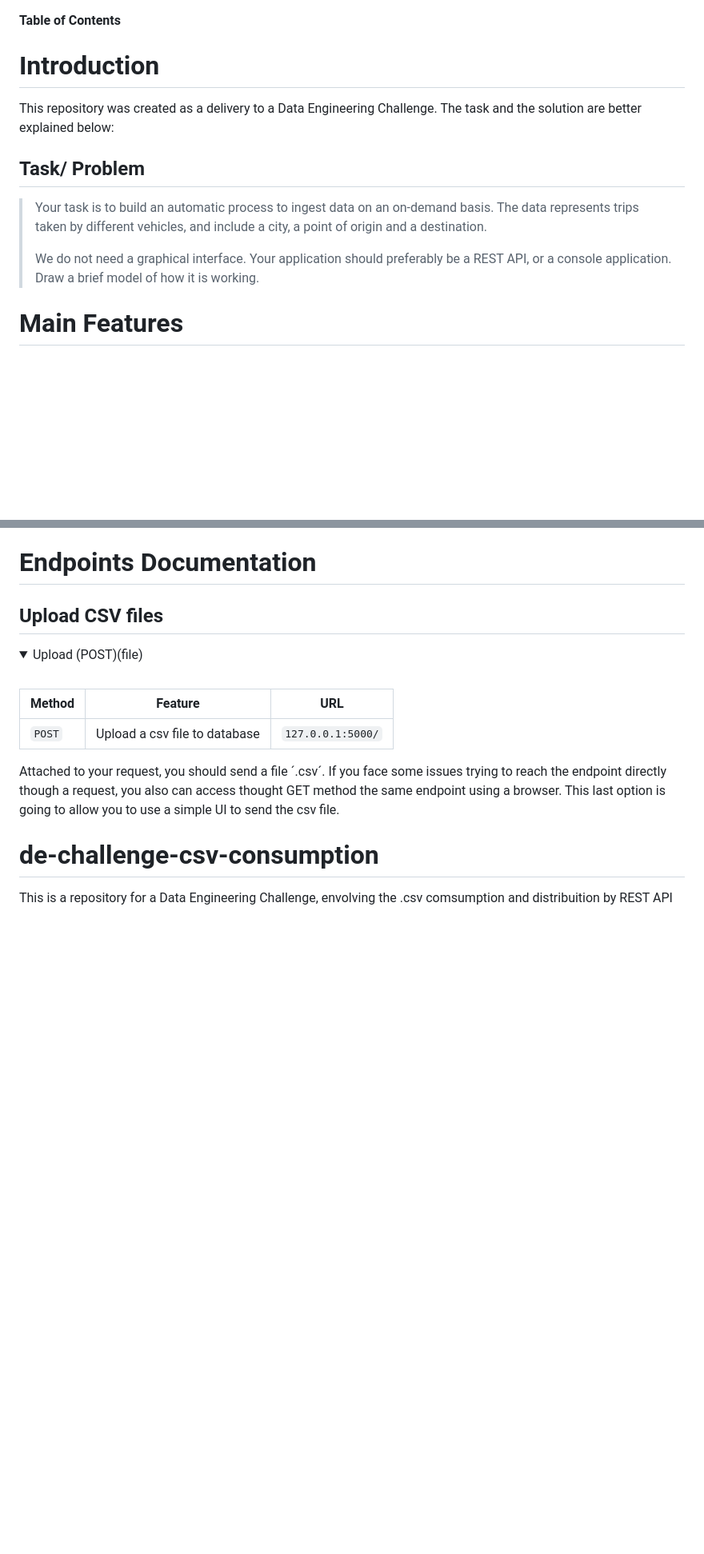
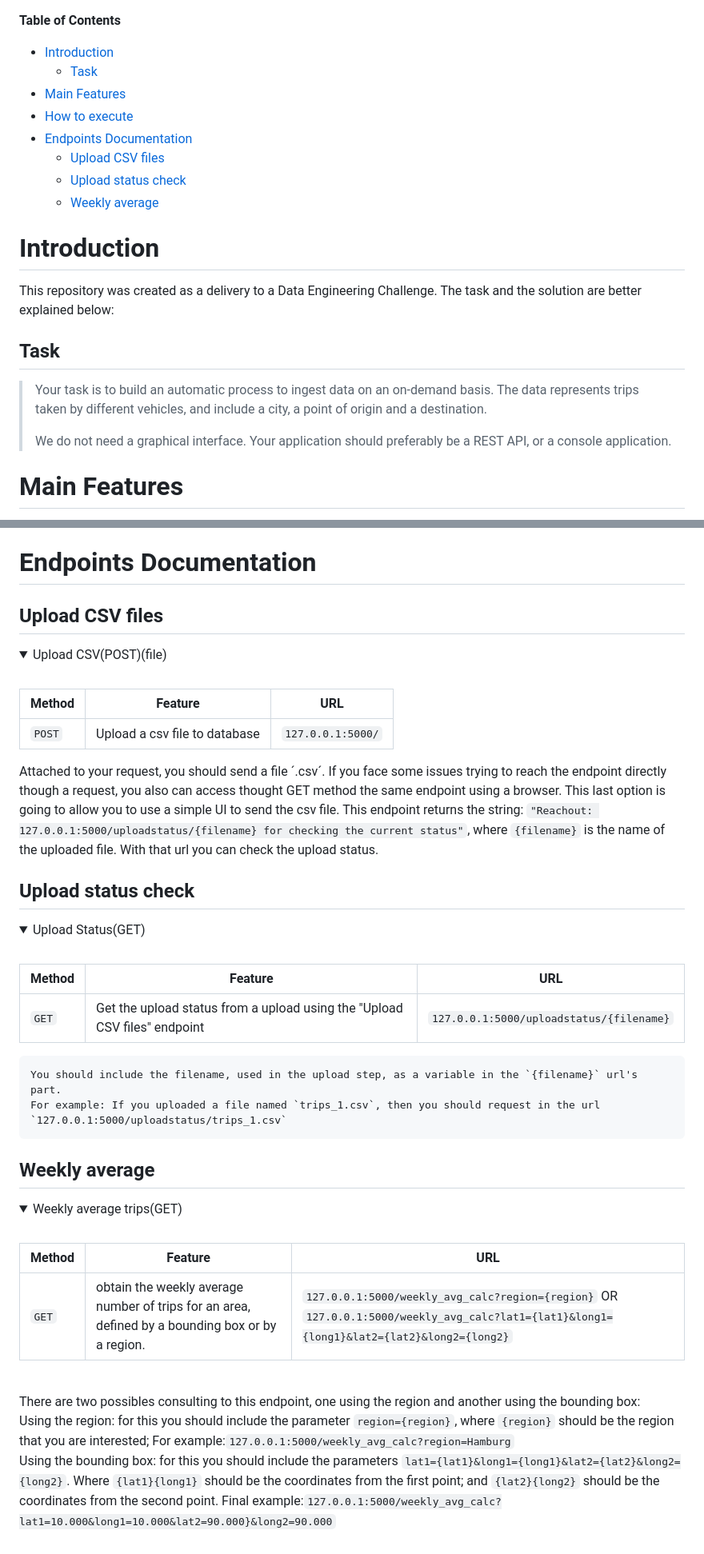
Before and after one commit to RenanGroot/de-challenge-csv-consumption, a Markdown page: README.md, 2 parts joined by grey strips. Shown: that part at 80% size. GitHub-like rendering; folded sections open; blank space fills up the shorter version.

```diff
--- a/README.md
+++ b/README.md
@@ -1,13 +1,22 @@
 **Table of Contents**
+- [Introduction](#introduction)
+    - [Task](#task)
+- [Main Features](#main-features)
+- [How to execute](#how-to-execute)
+- [Endpoints Documentation](#endpoints-documentation)
+    - [Upload CSV files](#upload-csv-files)
+    - [Upload status check](#upload-status-check)
+    - [Weekly average](#weekly-average)
+
 
 # Introduction
 This repository was created as a delivery to a Data Engineering Challenge. The task and the solution are better explained below:
-## Task/ Problem
+## Task
 > Your task is to build an automatic process to ingest data on an on-demand basis. The data represents trips taken by different vehicles, and include a city, a point of origin and a destination.
 >
 > We do not need a graphical interface. Your application should preferably be a REST API, or a
 console application.
-Draw a brief model of how it is working.
+
 
 # Main Features
 - **Upload CSV files to Database. (API endpoint)**
@@ -60,7 +69,7 @@ flask run
 
 ## Upload CSV files
 <details>
-  <summary> Upload (POST)(file) </summary>
+  <summary> Upload CSV(POST)(file) </summary>
   <br>
 
   | Method | Feature | URL |
@@ -68,8 +77,35 @@ flask run
   | `POST` | Upload a csv file to database | `127.0.0.1:5000/`
 
   Attached to your request, you should send a file ´.csv´. If you face some issues trying to reach the endpoint directly though a request, you also can access thought GET method the same endpoint using a browser. This last option is going to allow you to use a simple UI to send the csv file.
+  This endpoint returns the string: `"Reachout: 127.0.0.1:5000/uploadstatus/{filename} for checking the current status"`, where `{filename}` is the name of the uploaded file. With that url you can check the upload status.
 
 </details>
 
-# de-challenge-csv-consumption
- This is a repository for a Data Engineering Challenge, envolving the .csv comsumption and distribuition by REST API
+## Upload status check
+<details>
+  <summary> Upload Status(GET) </summary>
+  <br>
+
+  | Method | Feature | URL |
+  |---|---|---|
+  | `GET` | Get the upload status from a upload using the "Upload CSV files" endpoint | `127.0.0.1:5000/uploadstatus/{filename}`
+
+    You should include the filename, used in the upload step, as a variable in the `{filename}` url's part.
+    For example: If you uploaded a file named `trips_1.csv`, then you should request in the url `127.0.0.1:5000/uploadstatus/trips_1.csv`
+
+</details>
+
+## Weekly average
+<details>
+  <summary> Weekly average trips(GET) </summary>
+  <br>
+
+  | Method | Feature | URL |
+  |---|---|---|
+  | `GET` | obtain the weekly average number of trips for an area, defined by a bounding box or by a region. | `127.0.0.1:5000/weekly_avg_calc?region={region}` OR `127.0.0.1:5000/weekly_avg_calc?lat1={lat1}&long1={long1}&lat2={lat2}&long2={long2}`|
+<br>
+    There are two possibles consulting to this endpoint, one using the region and another using the bounding box:<br>
+    Using the region: for this you should include the parameter <code>region={region}</code>, where <code>{region}</code> should be the region that you are interested; For example:<code>127.0.0.1:5000/weekly_avg_calc?region=Hamburg</code><br>
+    Using the bounding box: for this you should include the parameters <code>lat1={lat1}&long1={long1}&lat2={lat2}&long2={long2}</code>. Where <code>{lat1}{long1}</code> should be the coordinates from the first point; and <code>{lat2}{long2}</code> should be the coordinates from the second point. Final example:<code>127.0.0.1:5000/weekly_avg_calc?lat1=10.000&long1=10.000&lat2=90.000}&long2=90.000</code>
+
+</details>
```
